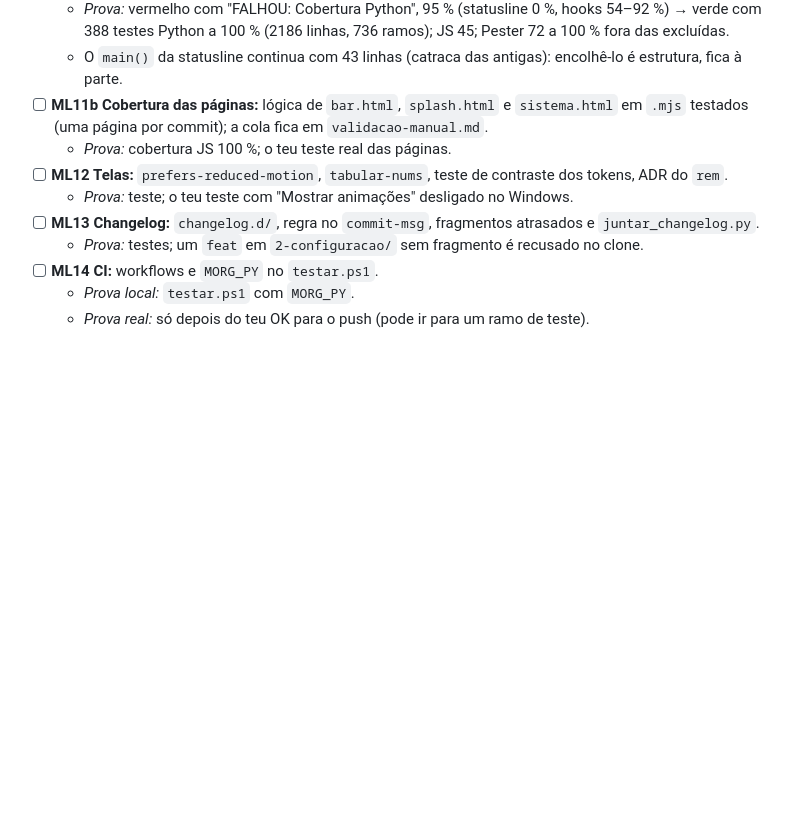
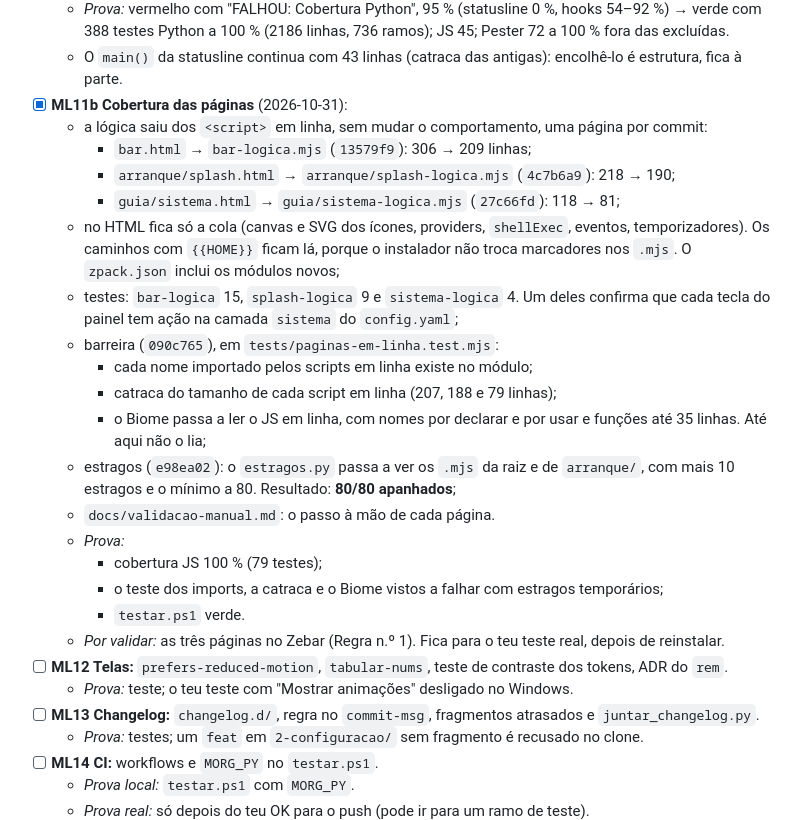
Before and after one commit to Carlobks/Morg-Keys, a Markdown page: docs/morg-laws/plano-01.md, the part around the change. GitHub-like rendering; blank space fills up the shorter version.

Commit message:
docs(morg-laws): ML11b feita no plano e no handoff
A cópia do plano marca a ML11b: as três páginas com a lógica em .mjs, a
barreira dos scripts em linha (imports, catraca e Biome), os estragos a
80/80 e o que fica por validar no Zebar. O handoff ganha a linha da fase,
a suíte JS a 100 % e o porquê de três escolhas ({{HOME}} no HTML, o Biome
dos scripts num teste e o esc próprio da barra); o próximo passo é a ML12.

Co-Authored-By: Claude Opus 5.5 <noreply@anthropic.com>

```diff
--- a/docs/morg-laws/plano-01.md
+++ b/docs/morg-laws/plano-01.md
@@ -272,8 +272,29 @@ páginas em `.mjs`. Ficam lá, marcados "→ plano Morg Laws".
   - *Prova:* vermelho com "FALHOU: Cobertura Python", 95 % (statusline 0 %, hooks 54–92 %) → verde com 388
     testes Python a 100 % (2186 linhas, 736 ramos); JS 45; Pester 72 a 100 % fora das excluídas.
   - O `main()` da statusline continua com 43 linhas (catraca das antigas): encolhê-lo é estrutura, fica à parte.
-- [ ] **ML11b Cobertura das páginas:** lógica de `bar.html`, `splash.html` e `sistema.html` em `.mjs` testados (uma página por commit); a cola fica em `validacao-manual.md`.
-  - *Prova:* cobertura JS 100 %; o teu teste real das páginas.
+- [x] **ML11b Cobertura das páginas** (2026-10-31):
+  - a lógica saiu dos `<script>` em linha, sem mudar o comportamento, uma página por commit:
+    - `bar.html` → `bar-logica.mjs` (`13579f9`): 306 → 209 linhas;
+    - `arranque/splash.html` → `arranque/splash-logica.mjs` (`4c7b6a9`): 218 → 190;
+    - `guia/sistema.html` → `guia/sistema-logica.mjs` (`27c66fd`): 118 → 81;
+  - no HTML fica só a cola (canvas e SVG dos ícones, providers, `shellExec`, eventos, temporizadores). Os
+    caminhos com `{{HOME}}` ficam lá, porque o instalador não troca marcadores nos `.mjs`. O `zpack.json` inclui
+    os módulos novos;
+  - testes: `bar-logica` 15, `splash-logica` 9 e `sistema-logica` 4. Um deles confirma que cada tecla do painel
+    tem ação na camada `sistema` do `config.yaml`;
+  - barreira (`090c765`), em `tests/paginas-em-linha.test.mjs`:
+    - cada nome importado pelos scripts em linha existe no módulo;
+    - catraca do tamanho de cada script em linha (207, 188 e 79 linhas);
+    - o Biome passa a ler o JS em linha, com nomes por declarar e por usar e funções até 35 linhas. Até aqui não o
+      lia;
+  - estragos (`e98ea02`): o `estragos.py` passa a ver os `.mjs` da raiz e de `arranque/`, com mais 10 estragos
+    e o mínimo a 80. Resultado: **80/80 apanhados**;
+  - `docs/validacao-manual.md`: o passo à mão de cada página.
+  - *Prova:*
+    - cobertura JS 100 % (79 testes);
+    - o teste dos imports, a catraca e o Biome vistos a falhar com estragos temporários;
+    - `testar.ps1` verde.
+  - *Por validar:* as três páginas no Zebar (Regra n.º 1). Fica para o teu teste real, depois de reinstalar.
 - [ ] **ML12 Telas:** `prefers-reduced-motion`, `tabular-nums`, teste de contraste dos tokens, ADR do `rem`.
   - *Prova:* teste; o teu teste com "Mostrar animações" desligado no Windows.
 - [ ] **ML13 Changelog:** `changelog.d/`, regra no `commit-msg`, fragmentos atrasados e `juntar_changelog.py`.
```
Also changed, not shown: .context/HANDOFF-morg-laws.md (+10 -4 lines).
